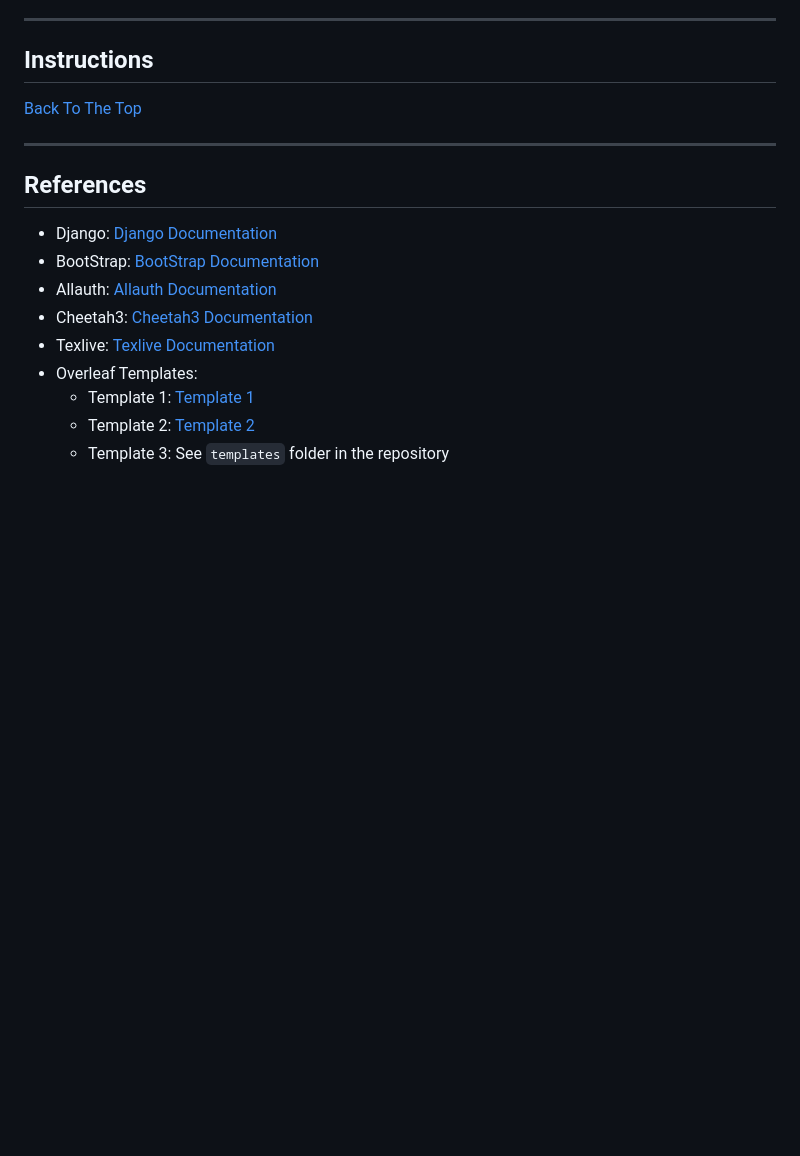
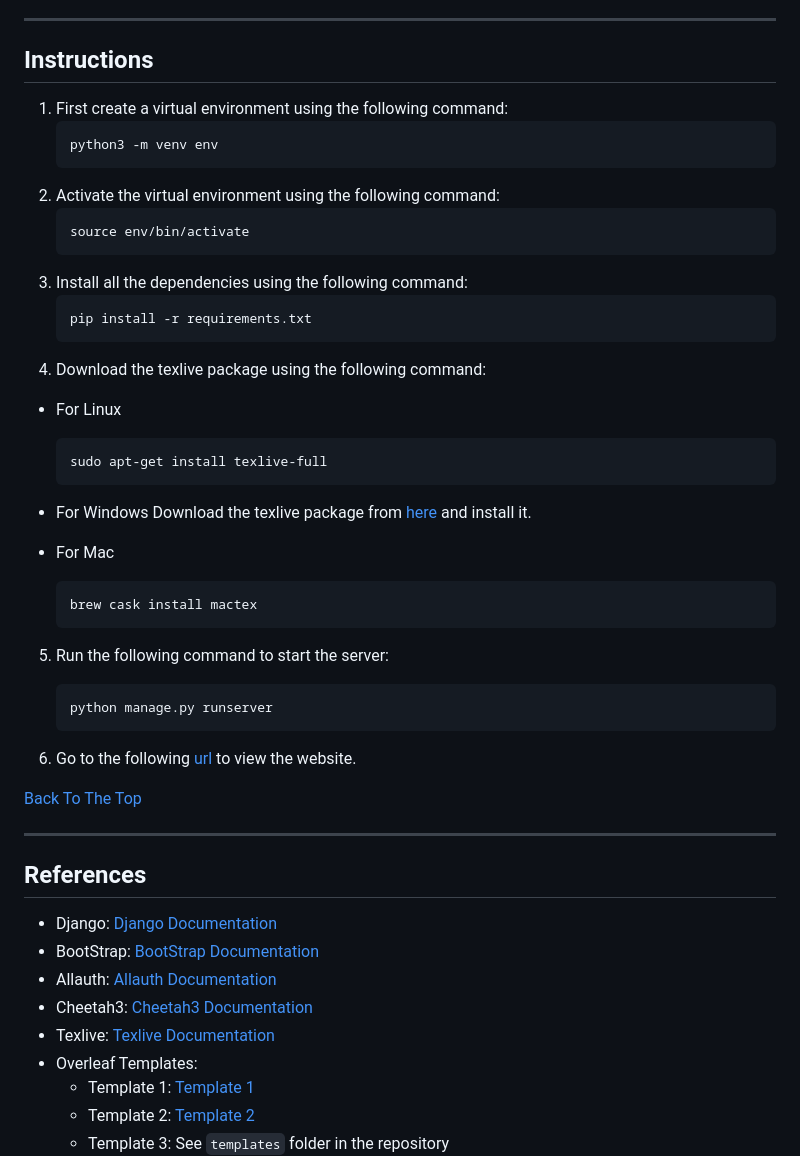
Before and after one commit to sahithisingamaneni/ResumeBuilder, a Markdown page: readme.md, the part around the change printed below. GitHub-like rendering; blank space fills up the shorter version.

````diff
--- a/readme.md
+++ b/readme.md
@@ -144,6 +147,38 @@ In the My Works Page, you can view all your resumes:
 
 ---
 ## Instructions
+1. First create a virtual environment using the following command:
+    ```bash
+    python3 -m venv env
+    ```
+2. Activate the virtual environment using the following command:
+    ```bash
+    source env/bin/activate
+    ```
+3. Install all the dependencies using the following command:
+    ```bash
+    pip install -r requirements.txt
+    ```
+4. Download the texlive package using the following command:
+  * For Linux
+    ```bash
+    sudo apt-get install texlive-full
+    ```
+  * For Windows Download the texlive package from [here](https://www.tug.org/texlive/acquire-netinstall.html)
+    and install it.
+
+  * For Mac
+    ```bash
+    brew cask install mactex
+    ```
+
+5. Run the following command to start the server:
+    ```bash
+    python manage.py runserver
+    ```
+
+6. Go to the following [url](http://localhost:8000) to view the website.
+
 
 [Back To The Top](#resume-builder-website)
 
````
Also changed, not shown: other parts of readme.md (+5 -2 lines).
